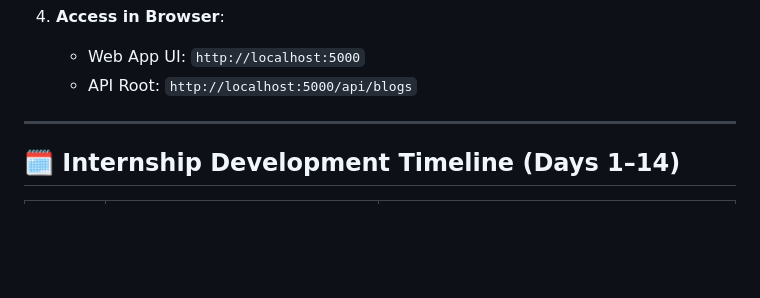
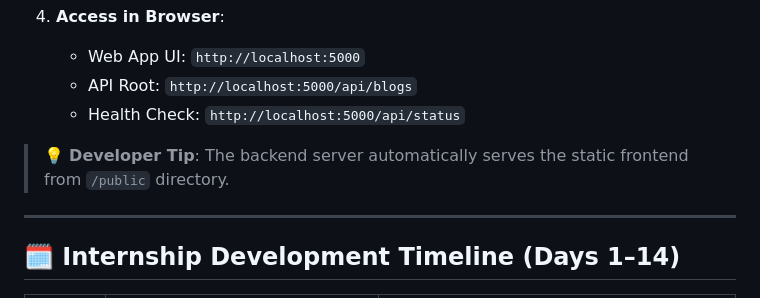
Before and after one commit to Bhavikpathak8/internship_project, a Markdown page: README.md, the part around the change. Rendered like a GitHub page; blank space fills up the shorter version.

Commit message:
docs: add health check endpoint and developer tip note to README.md

```diff
--- a/README.md
+++ b/README.md
@@ -72,6 +72,9 @@
 4. **Access in Browser**:
    - Web App UI: `http://localhost:5000`
    - API Root: `http://localhost:5000/api/blogs`
+   - Health Check: `http://localhost:5000/api/status`
+
+> 💡 **Developer Tip**: The backend server automatically serves the static frontend from `/public` directory.
 
 ---
 
```
